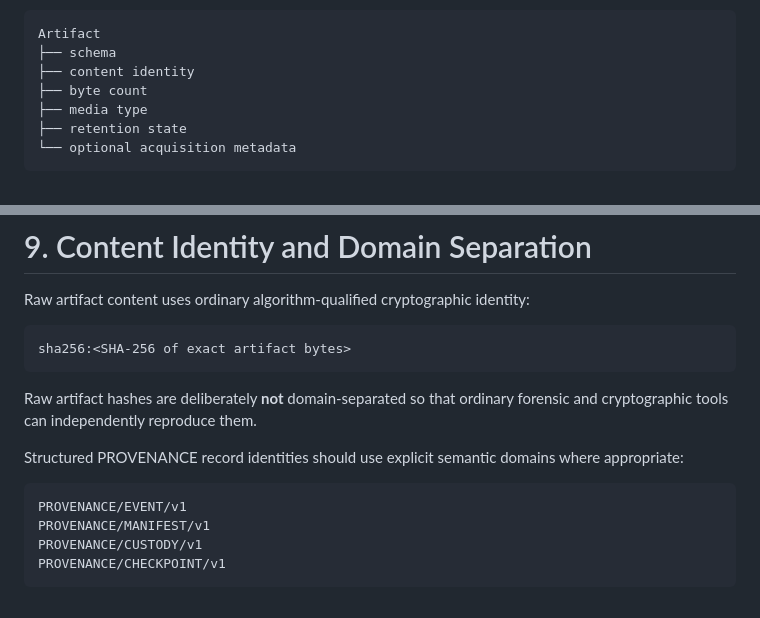
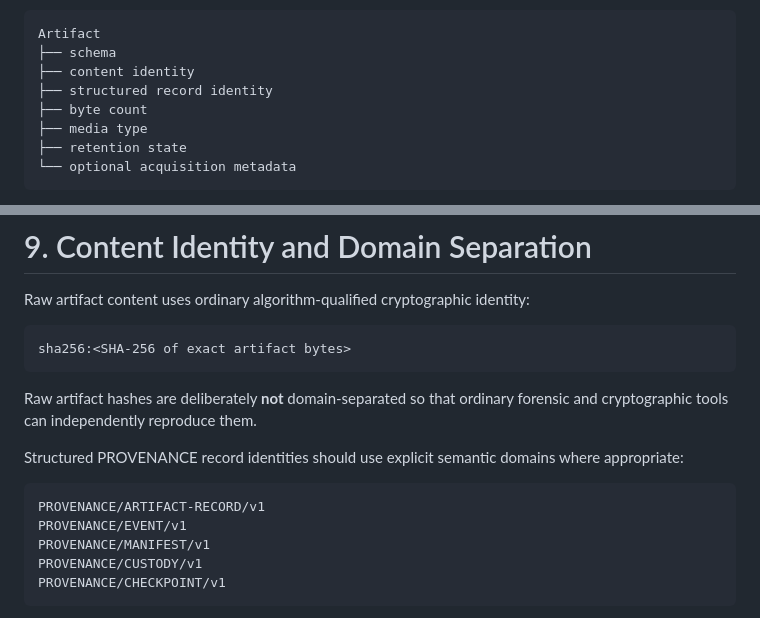
Before and after one commit to QSOLKCB/PROVENANCE, a Markdown page: ARCHITECTURE.md, 2 parts joined by grey strips. GitHub-like rendering.

Commit message:
Document structured artifact identity and retention binding

````diff
--- a/ARCHITECTURE.md
+++ b/ARCHITECTURE.md
@@ -304,6 +304,7 @@ Conceptually:
 Artifact
 ├── schema
 ├── content identity
+├── structured record identity
 ├── byte count
 ├── media type
 ├── retention state
@@ -539,6 +540,7 @@ Raw artifact hashes are deliberately **not** domain-separated so that ordinary f
 Structured PROVENANCE record identities should use explicit semantic domains where appropriate:
 
 ```text
+PROVENANCE/ARTIFACT-RECORD/v1
 PROVENANCE/EVENT/v1
 PROVENANCE/MANIFEST/v1
 PROVENANCE/CUSTODY/v1
````
